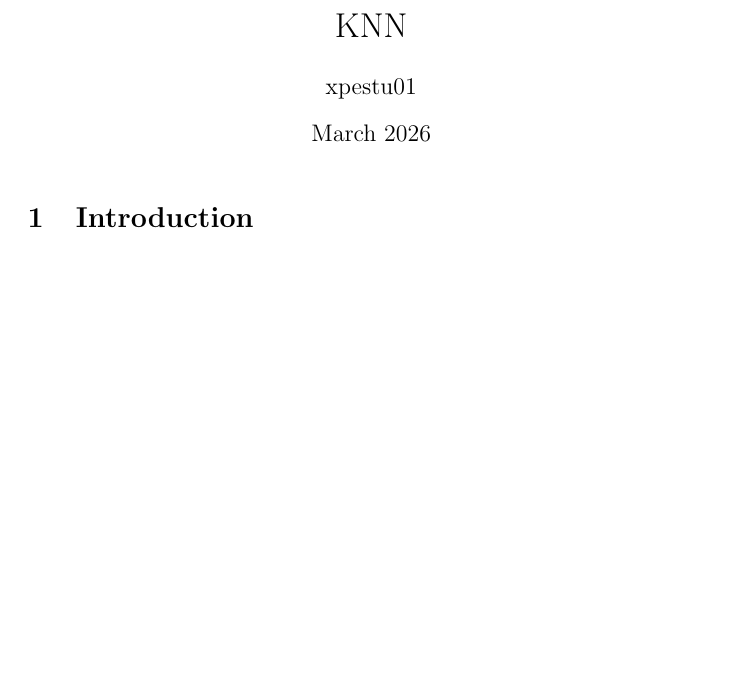
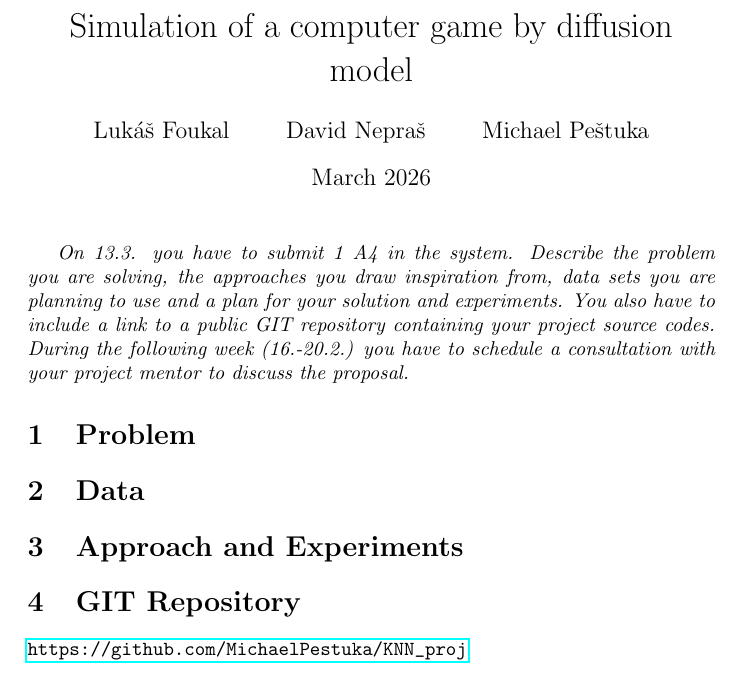
Before and after one commit to MichaelPestuka/KNN_proj, a LaTeX document (doc.tex): part of the page, cut at the place of the change, the shorter picture padded with empty space. Compiled offline with pdfLaTeX.

Commit message:
docs: proposal structure

```diff
--- a/doc.tex
+++ b/doc.tex
@@ -1,14 +1,29 @@
 \documentclass{article}
 \usepackage{graphicx} % Required for inserting images
+\usepackage{hyperref} % Required for \url command
 
-\title{KNN}
-\author{xpestu01}
+\title{Simulation of a computer game by diffusion model}
+\author{
+  Lukáš Foukal \and
+  David Nepraš \and
+  Michael Peštuka
+}
 \date{March 2026}
 
 \begin{document}
 
 \maketitle
 
-\section{Introduction}
+\textit{On 13.3. you have to submit 1 A4 in the system. Describe the problem you are solving, the approaches you draw inspiration from, data sets you are planning to use and a plan for your solution and experiments. You also have to include a link to a public GIT repository containing your project source codes. During the following week (16.-20.2.) you have to schedule a consultation with your project mentor to discuss the proposal.}
+
+\section{Problem}
+
+\section{Data}
+
+\section{Approach and Experiments}
+
+\section{GIT Repository}
+
+\url{https://github.com/MichaelPestuka/KNN_proj}
 
 \end{document}
```
